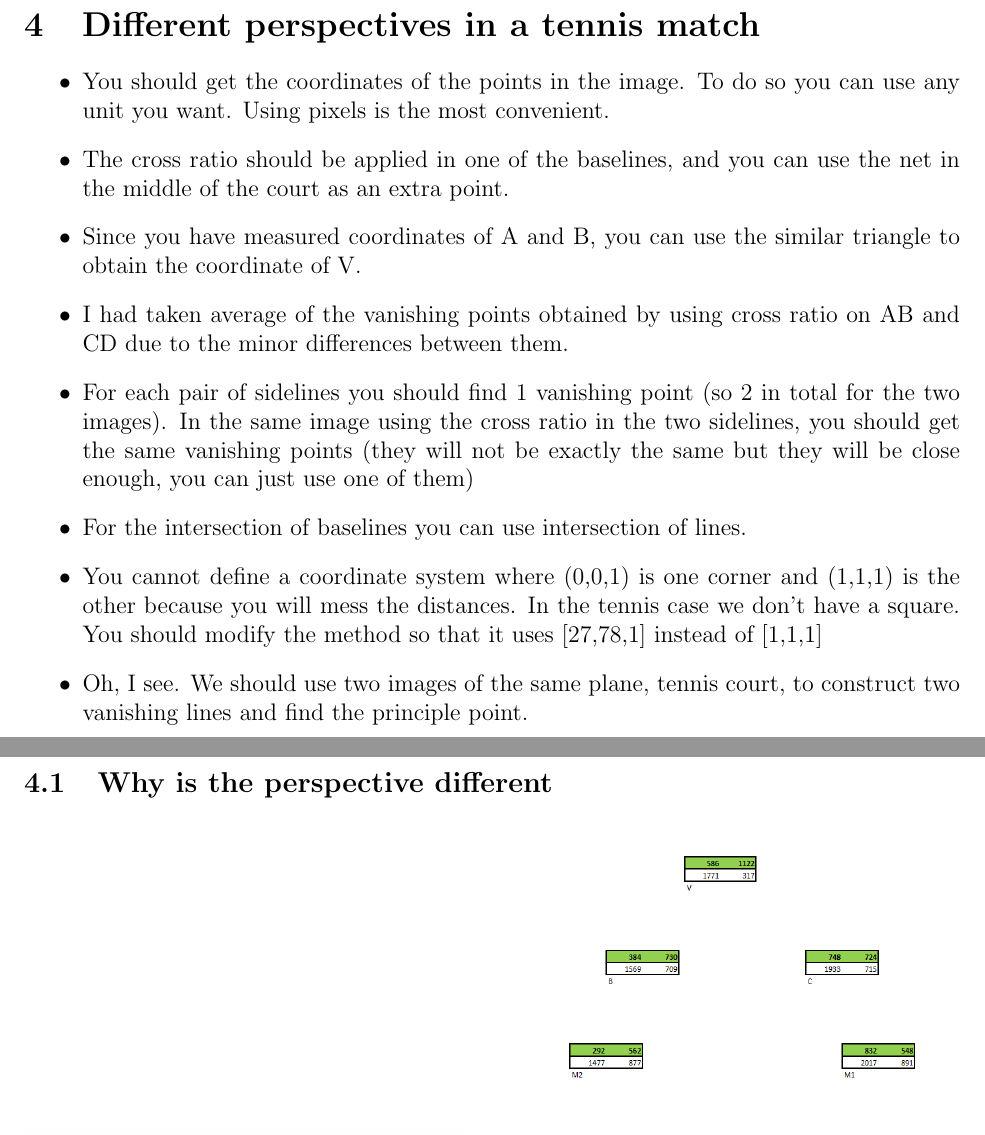
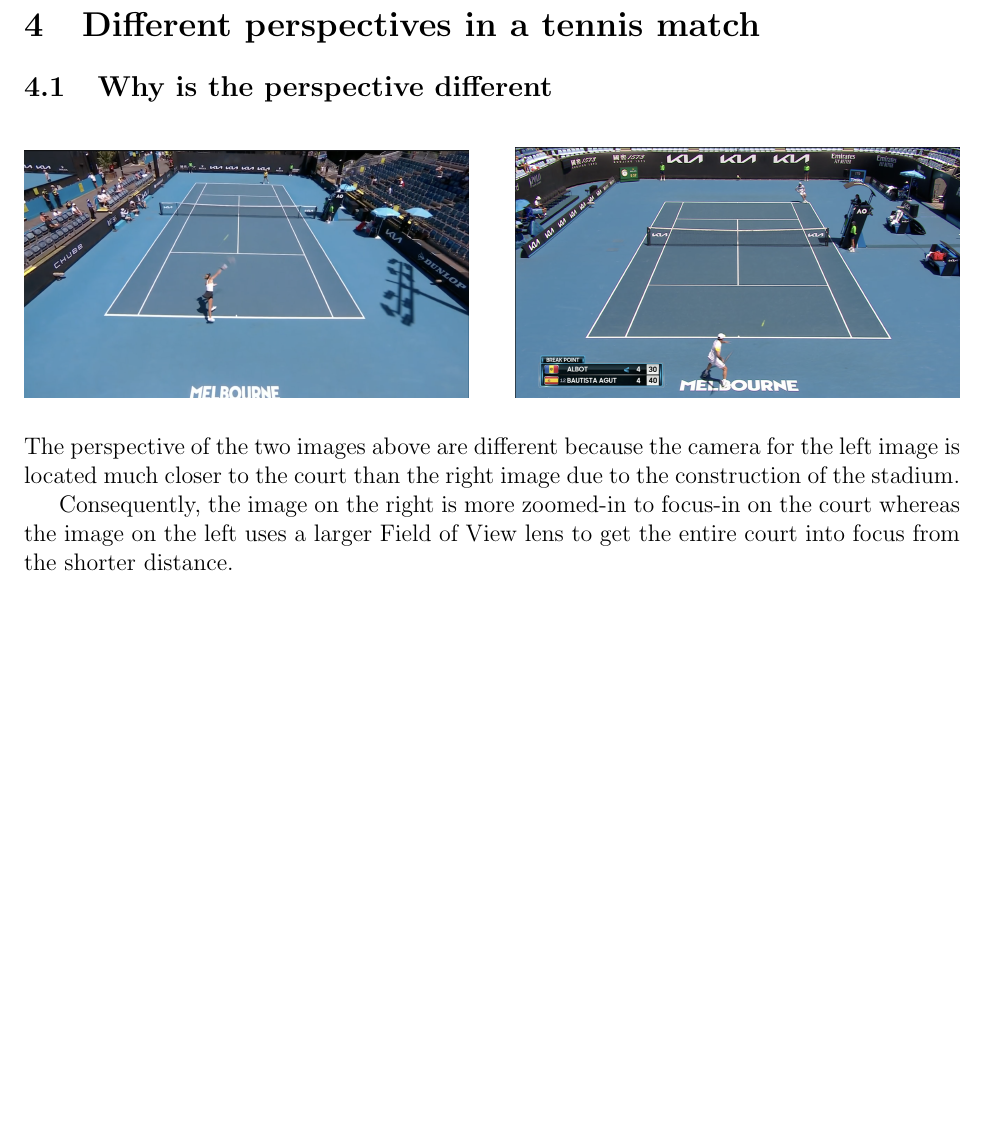
Before and after one commit to sheilsarda/CV_Fundamentals, a LaTeX document (PS3/main.tex): two parts of pages 7 and 8 of 16 before the commit and part of page 7 of 16 after it, the two joined at a grey line, cut so that both start at the same text, the shorter picture padded with empty space. Compiled offline with pdfLaTeX.

Commit message:
done with q5 and q4a

```diff
--- a/PS3/main.tex
+++ b/PS3/main.tex
@@ -252,31 +252,23 @@ Solving the above equation for $DV$, we obtain $DV = 20.87$ units.
 
 \clearpage
 \section{Different perspectives in a tennis match}
+\subsection{Why is the perspective different}
 
-\begin{itemize}
-    \item You should get the coordinates of the points in the image. To do so you can use
-        any unit you want. Using pixels is the most convenient.
-    \item The cross ratio should  be applied in one of the baselines, and you can use
-        the net in the middle of the court as an extra point.
-    \item Since you have measured coordinates of A and B, you can use the similar triangle
-        to obtain the coordinate of V.
-    \item I had taken average of the vanishing points obtained by using cross ratio on AB
-        and CD due to the minor differences between them.
-    \item For each pair of sidelines you should find 1 vanishing point (so 2 in total
-        for the two images). In the same image using the cross ratio in the two sidelines,
-        you  should get the same vanishing points (they will not be exactly the same but
-        they will be close enough, you can just use one of them)
-    \item For the intersection of baselines you can use intersection of lines.
-    \item You cannot define a coordinate system where (0,0,1) is one corner and (1,1,1)
-        is the other because you will mess the distances. In the tennis case we don't
-        have a square. You should modify the method so that it uses [27,78,1]
-        instead of [1,1,1]
-    \item  Oh, I see. We should use two images of the same plane, tennis court, to construct
-        two vanishing lines and find the principle point.
-\end{itemize}
+\begin{figure}[H]
+    \includegraphics[width=0.475\textwidth]{imgs/tennis1_original}
+    \hfill
+    \includegraphics[width=0.475\textwidth]{imgs/tennis2_original}
+  \end{figure}
 
+The perspective of the two images above are different because the camera for the
+left image is located much closer to the court than the right image due to the
+construction of the stadium.
 
-\subsection{Why is the perspective different}
+Consequently, the image on the right is more zoomed-in to focus-in on the court
+whereas the image on the left uses a larger Field of View lens to get the entire
+court into focus from the shorter distance.
+
+\subsection{Find vanishing points using cross-ratios}
 
 \begin{figure}[H]
   \includegraphics[width=0.475\textwidth]{imgs/tennis1}
```
Also changed, not shown: PS3/imgs/girl_at_mirror.jpg (added), PS3/imgs/tennis1_original.png (added), PS3/imgs/tennis2_original.png (added), PS3/main.tex (16 more changed lines), 1 other file.
